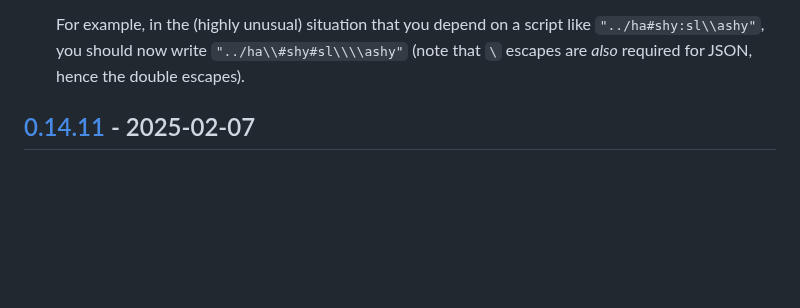
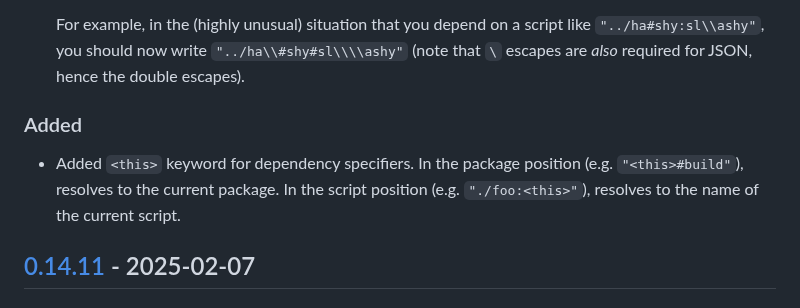
Before and after one commit to google/wireit, a Markdown page: CHANGELOG.md, the part around the change. GitHub-like rendering; blank space fills up the shorter version.

Commit message:
CHANGELOG entry for <this>

```diff
--- a/CHANGELOG.md
+++ b/CHANGELOG.md
@@ -36,6 +36,12 @@ Versioning](https://semver.org/spec/v2.0.0.html).
   like `"../ha#shy:sl\\ashy"`, you should now write `"../ha\\#shy#sl\\\\ashy"`
   (note that `\` escapes are _also_ required for JSON, hence the double
   escapes).
+
+### Added
+
+- Added `<this>` keyword for dependency specifiers. In the package position
+  (e.g. `"<this>#build"`), resolves to the current package. In the script
+  position (e.g. `"./foo:<this>"`), resolves to the name of the current script.
 
 ## [0.14.11] - 2025-02-07
 
```
